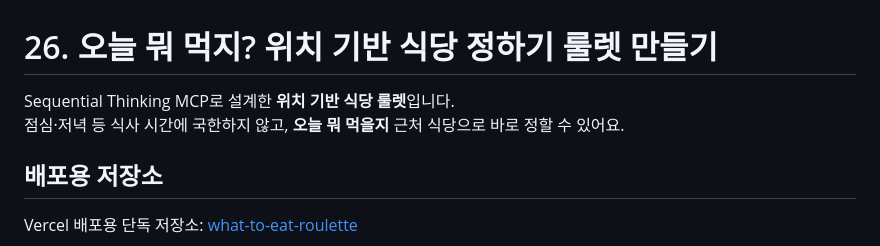
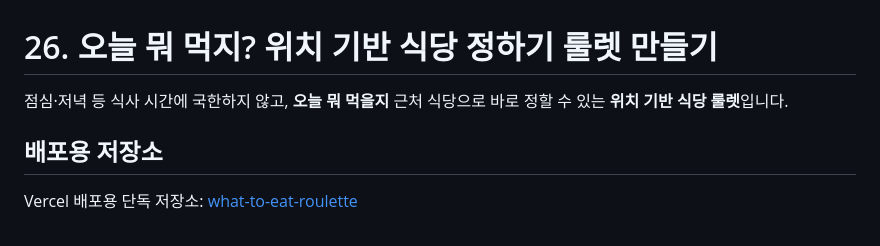
Before and after one commit to absolutelyfullycapable/CursorAI-study, a Markdown page: 26 오늘 뭐 먹지? 위치 기반 식당 정하기 룰렛 만들기/README.md, the part around the change. Rendered like a GitHub page.

```diff
--- a/26 오늘 뭐 먹지? 위치 기반 식당 정하기 룰렛 만들기/README.md
+++ b/26 오늘 뭐 먹지? 위치 기반 식당 정하기 룰렛 만들기/README.md
@@ -1,7 +1,6 @@
 # 26. 오늘 뭐 먹지? 위치 기반 식당 정하기 룰렛 만들기
 
-Sequential Thinking MCP로 설계한 **위치 기반 식당 룰렛**입니다.
-점심·저녁 등 식사 시간에 국한하지 않고, **오늘 뭐 먹을지** 근처 식당으로 바로 정할 수 있어요.
+점심·저녁 등 식사 시간에 국한하지 않고, **오늘 뭐 먹을지** 근처 식당으로 바로 정할 수 있는 **위치 기반 식당 룰렛**입니다.
 
 ## 배포용 저장소
 
```
